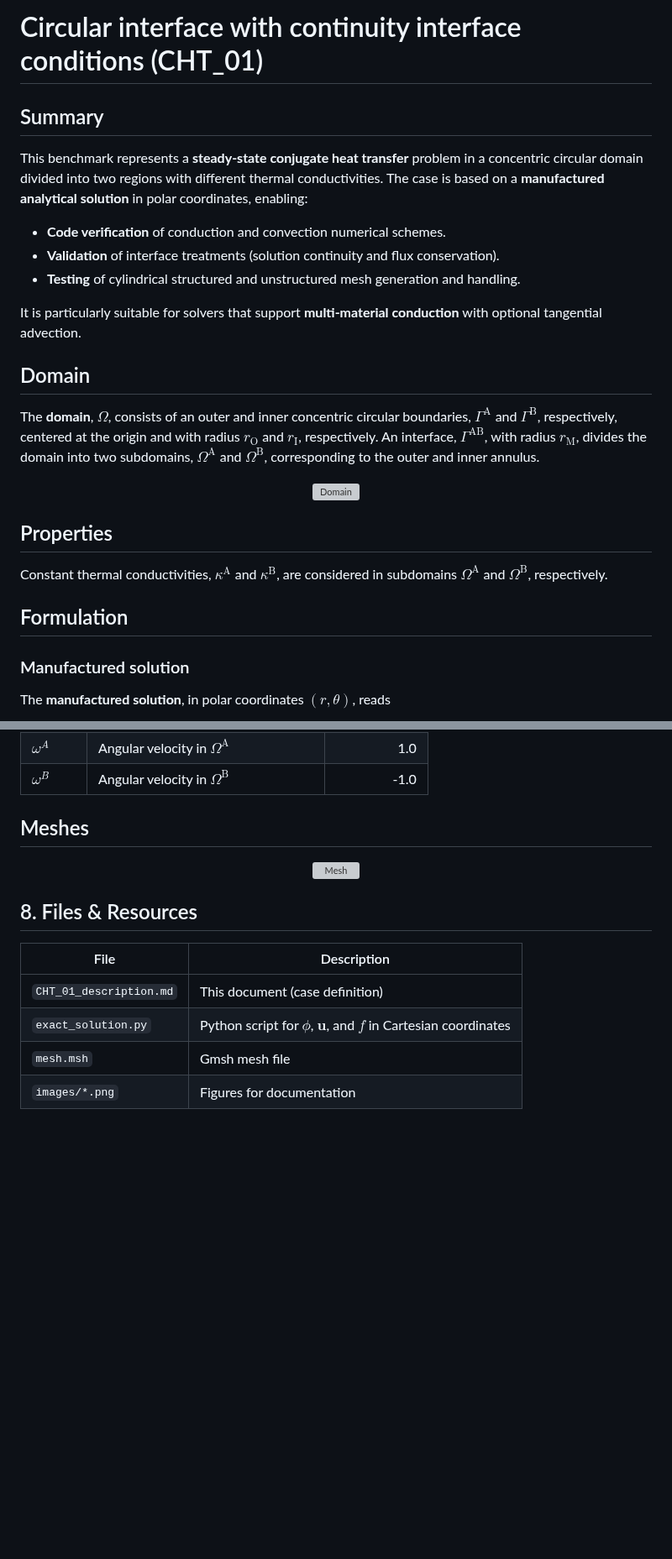
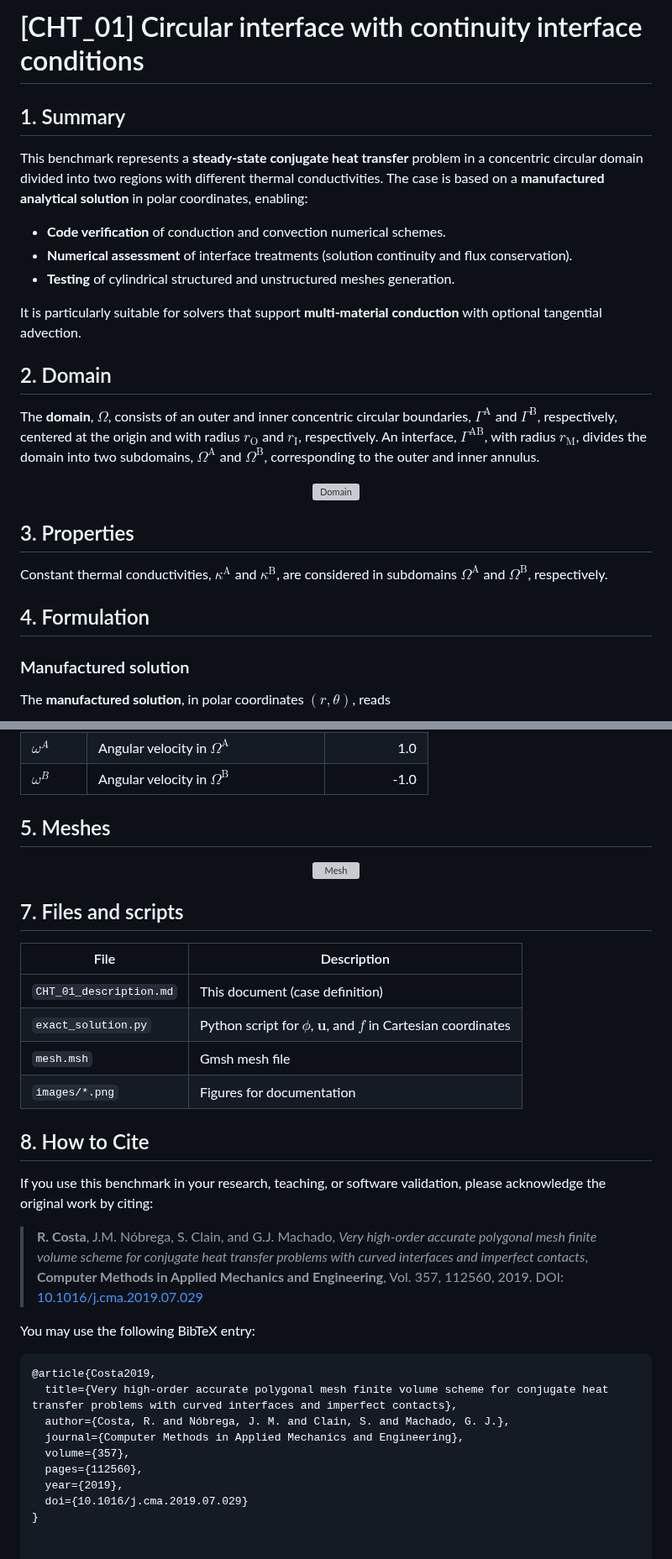
Before and after one commit to ricardodpcosta/CFDLab, a Markdown page: Conjugate_Heat_Transfer/CHT_01/README.md, 2 parts joined by grey strips. Shown at 84% size. GitHub-like rendering; blank space fills up the shorter version; grey boxes are pictures that could not be loaded.

````diff
--- a/Conjugate_Heat_Transfer/CHT_01/README.md
+++ b/Conjugate_Heat_Transfer/CHT_01/README.md
@@ -1,15 +1,15 @@
-# Circular interface with continuity interface conditions (CHT_01)
+# [CHT_01] Circular interface with continuity interface conditions
 
-## Summary
+## 1. Summary
 
 This benchmark represents a **steady-state conjugate heat transfer** problem in a concentric circular domain divided into two regions with different thermal conductivities. The case is based on a **manufactured analytical solution** in polar coordinates, enabling:
 - **Code verification** of conduction and convection numerical schemes.
-- **Validation** of interface treatments (solution continuity and flux conservation).
-- **Testing** of cylindrical structured and unstructured mesh generation and handling.
+- **Numerical assessment** of interface treatments (solution continuity and flux conservation).
+- **Testing** of cylindrical structured and unstructured meshes generation.
 
 It is particularly suitable for solvers that support **multi-material conduction** with optional tangential advection.
 
-## Domain
+## 2. Domain
 
 The **domain**, $\Omega$, consists of an outer and inner concentric circular boundaries, $\Gamma^{\textrm{A}}$ and $\Gamma^{\textrm{B}}$, respectively, centered at the origin and with radius $r_{\textrm{O}}$ and $r_{\textrm{I}}$, respectively.
 An interface, $\Gamma^{\textrm{AB}}$, with radius $r_{\textrm{M}}$, divides the domain into two subdomains, $\Omega^{\textrm{A}}$ and $\Omega^{\textrm{B}}$, corresponding to the outer and inner annulus.
@@ -18,11 +18,11 @@ An interface, $\Gamma^{\textrm{AB}}$, with radius $r_{\textrm{M}}$, divides the
   <img src="images/domain.png" alt="Domain" width="50%">
 </p>
 
-## Properties
+## 3. Properties
 
 Constant thermal conductivities, $\kappa^{\textrm{A}}$ and $\kappa^{\textrm{B}}$, are considered in subdomains $\Omega^{\textrm{A}}$ and $\Omega^{\textrm{B}}$, respectively.
 
-## Formulation
+## 4. Formulation
 
 ### Manufactured solution
 
@@ -113,13 +113,13 @@ $$
 | $\omega^A$     | Angular velocity in $\Omega^{\textrm{A}}$                  | 1.0           |
 | $\omega^B$     | Angular velocity in $\Omega^{\textrm{B}}$                  | -1.0          |
 
-## Meshes
+## 5. Meshes
 
 <p align="center">
   <img src="images/mesh.png" alt="Mesh" width="50%">
 </p>
 
-## 8. Files & Resources
+## 7. Files and scripts
 
 | File                  | Description                                   |
 |-----------------------|-----------------------------------------------|
@@ -127,3 +127,22 @@ $$
 | `exact_solution.py`   | Python script for $\phi$, $\mathbf{u}$, and $f$ in Cartesian coordinates |
 | `mesh.msh`            | Gmsh mesh file                                |
 | `images/*.png`        | Figures for documentation                     |
+
+## 8. How to Cite
+
+If you use this benchmark in your research, teaching, or software validation, please acknowledge the original work by citing:
+
+> **R. Costa**, J.M. Nóbrega, S. Clain, and G.J. Machado, _Very high-order accurate polygonal mesh finite volume scheme for conjugate heat transfer problems with curved interfaces and imperfect contacts_, **Computer Methods in Applied Mechanics and Engineering**, Vol. 357, 112560, 2019. DOI: [10.1016/j.cma.2019.07.029](https://doi.org/10.1016/j.cma.2019.07.029)
+
+You may use the following BibTeX entry:
+
+```bibtex
+@article{Costa2019,
+  title={Very high-order accurate polygonal mesh finite volume scheme for conjugate heat transfer problems with curved interfaces and imperfect contacts},
+  author={Costa, R. and Nóbrega, J. M. and Clain, S. and Machado, G. J.},
+  journal={Computer Methods in Applied Mechanics and Engineering},
+  volume={357},
+  pages={112560},
+  year={2019},
+  doi={10.1016/j.cma.2019.07.029}
+}
````
Also changed, not shown: other parts of Conjugate_Heat_Transfer/CHT_01/README.md (+1 -1 lines).
